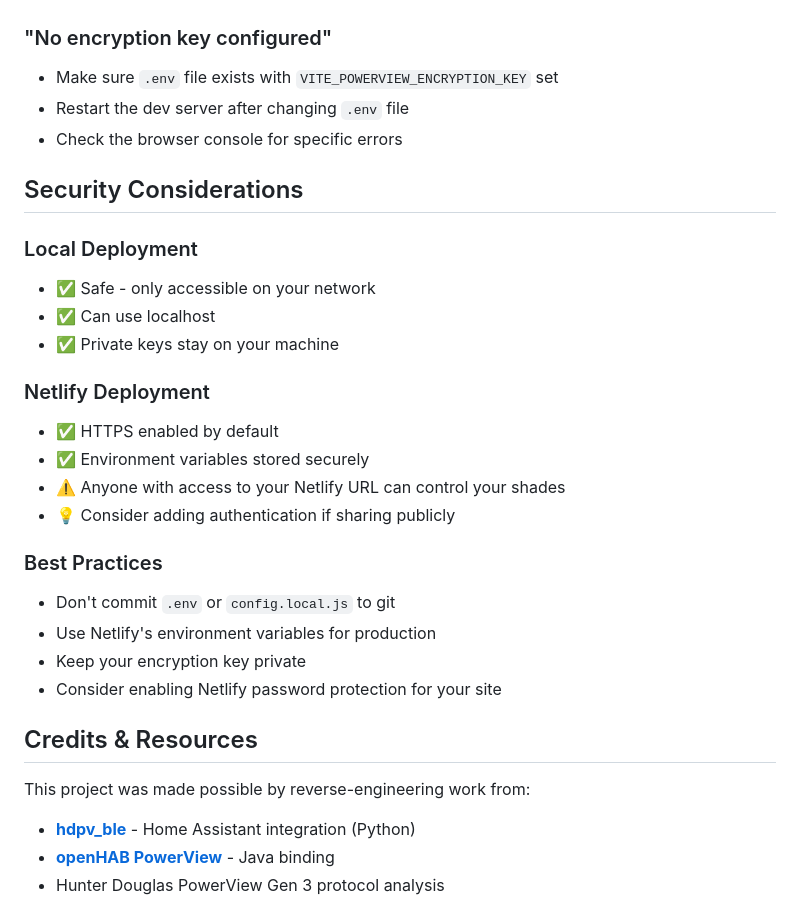
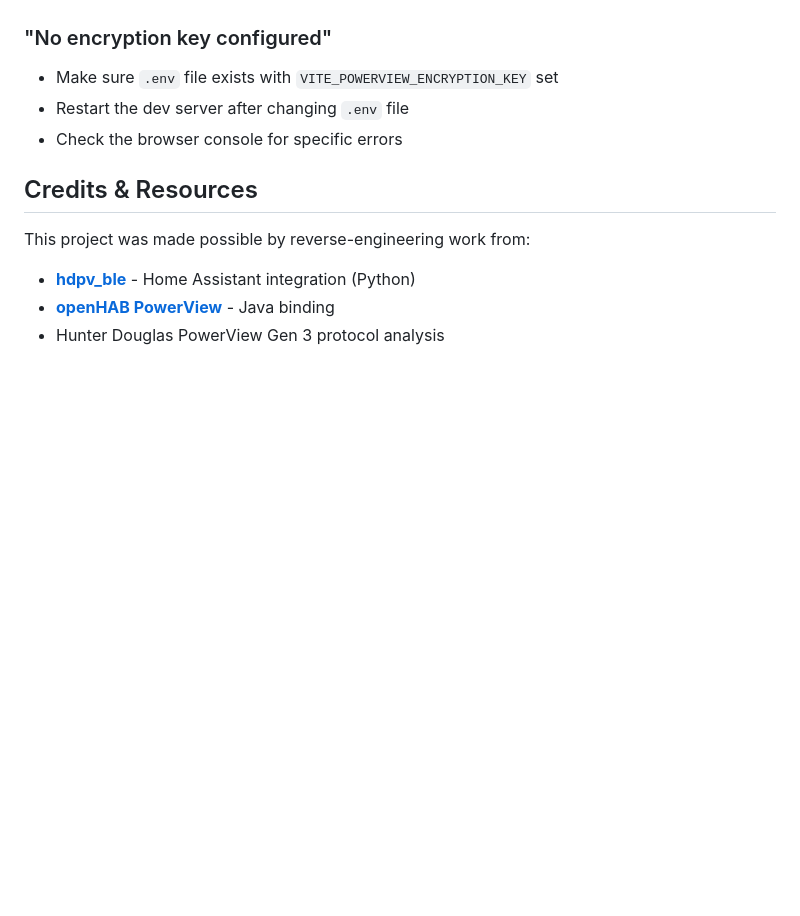
Before and after one commit to bridgpal/hunter-douglas-powerview-web, a Markdown page: README.md, the part around one of its changes. GitHub-like rendering; blank space fills up the shorter version.

```diff
--- a/README.md
+++ b/README.md
@@ -246,25 +165,6 @@ The encryption key is unique to your PowerView account and is stored in the app'
 - Restart the dev server after changing `.env` file
 - Check the browser console for specific errors
 
-## Security Considerations
-
-### Local Deployment
-- ✅ Safe - only accessible on your network
-- ✅ Can use localhost
-- ✅ Private keys stay on your machine
-
-### Netlify Deployment
-- ✅ HTTPS enabled by default
-- ✅ Environment variables stored securely
-- ⚠️ Anyone with access to your Netlify URL can control your shades
-- 💡 Consider adding authentication if sharing publicly
-
-### Best Practices
-- Don't commit `.env` or `config.local.js` to git
-- Use Netlify's environment variables for production
-- Keep your encryption key private
-- Consider enabling Netlify password protection for your site
-
 ## Credits & Resources
 
 This project was made possible by reverse-engineering work from:
```
Also changed, not shown: other parts of README.md (+0 -89 lines).
